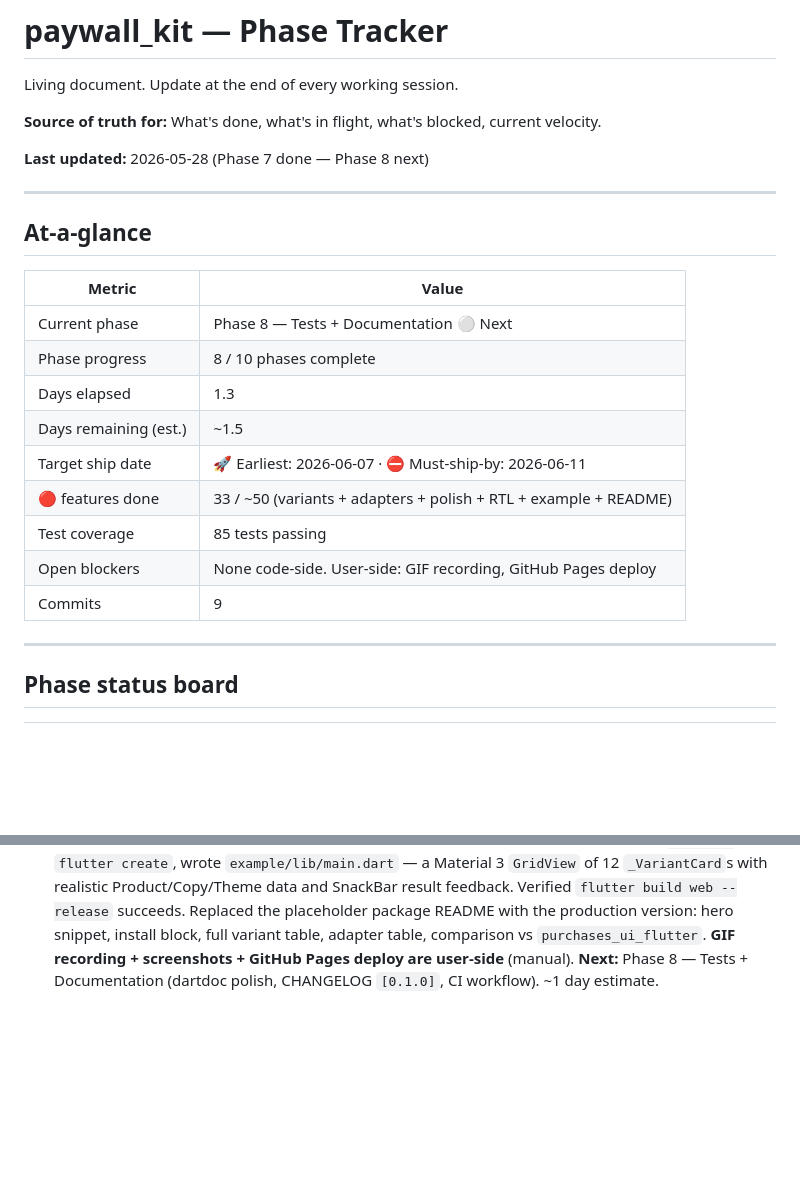
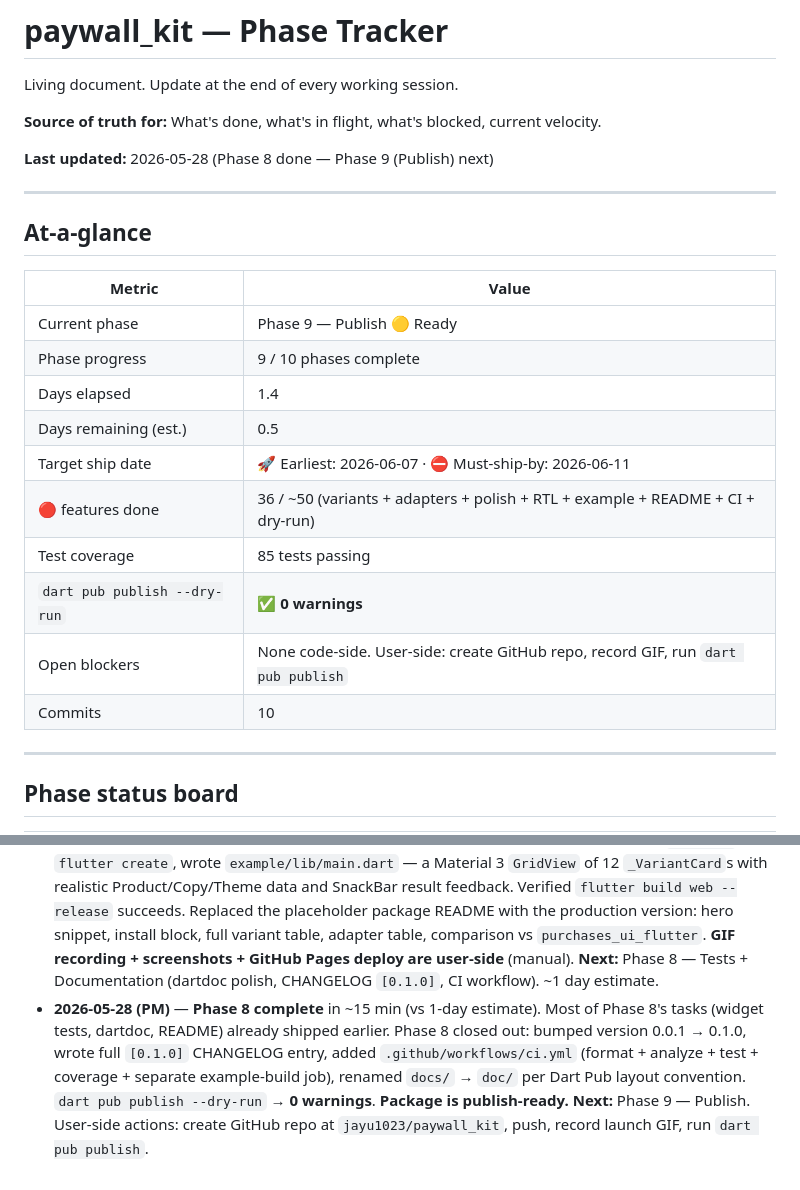
Before and after one commit to jayu1023/paywall_kit, a Markdown page: TRACKER.md, 2 parts joined by grey strips. GitHub-like rendering; blank space fills up the shorter version.

```diff
--- a/TRACKER.md
+++ b/TRACKER.md
@@ -4,7 +4,7 @@ Living document. Update at the end of every working session.
 
 **Source of truth for:** What's done, what's in flight, what's blocked, current velocity.
 
-**Last updated:** 2026-05-28 (Phase 7 done — Phase 8 next)
+**Last updated:** 2026-05-28 (Phase 8 done — Phase 9 (Publish) next)
 
 ---
 
@@ -12,15 +12,16 @@ Living document. Update at the end of every working session.
 
 | Metric | Value |
 |---|---|
-| Current phase | Phase 8 — Tests + Documentation ⚪ Next |
-| Phase progress | 8 / 10 phases complete |
-| Days elapsed | 1.3 |
-| Days remaining (est.) | ~1.5 |
+| Current phase | Phase 9 — Publish 🟡 Ready |
+| Phase progress | 9 / 10 phases complete |
+| Days elapsed | 1.4 |
+| Days remaining (est.) | 0.5 |
 | Target ship date | 🚀 Earliest: 2026-06-07 · ⛔ Must-ship-by: 2026-06-11 |
-| 🔴 features done | 33 / ~50 (variants + adapters + polish + RTL + example + README) |
+| 🔴 features done | 36 / ~50 (variants + adapters + polish + RTL + example + README + CI + dry-run) |
 | Test coverage | 85 tests passing |
-| Open blockers | None code-side. User-side: GIF recording, GitHub Pages deploy |
-| Commits | 9 |
+| `dart pub publish --dry-run` | ✅ **0 warnings** |
+| Open blockers | None code-side. User-side: create GitHub repo, record GIF, run `dart pub publish` |
+| Commits | 10 |
 
 ---
 
@@ -288,3 +309,4 @@ Living document. Update at the end of every working session.
 - **2026-05-28 (PM)** — **Phase 5 complete** in ~1.5 hrs (vs 2-day estimate). Built the adapter layer: abstract `PaywallAdapter`, default `PreviewAdapter` (no-op), `IapAdapter` wrapping `in_app_purchase`, `PaywallScope` InheritedWidget. Made `PaywallPrimaryButton` + `PaywallRestoreButton` async w/ spinners. Updated all 12 variants to dispatch buy via the adapter. Wrote `doc/ADAPTERS.md` with full RC recipe + Stripe skeleton + FakeAdapter test pattern. **73 tests passing**, analyzer 0 issues. **Next:** Phase 6 — L10n + Animation Polish. ~1.5 days estimate.
 - **2026-05-28 (PM)** — **Phase 6 complete** in ~30 min (vs 1.5-day estimate). Took two failed wrap-per-variant attempts in carousel + comparison, then pivoted to a one-edit router-level `PaywallEntrance` that animates every variant uniformly. Added selection-state `AnimatedContainer` to the 3 selector-based variants. Wrote `test/rtl_test.dart` covering all 12 variants in Arabic + `Directionality.rtl`. **Scope-cut** skeleton loaders (no async product fetch yet) and confetti (dep weight, not conversion-moving) to v0.2. **85 tests passing**, analyzer 0 issues. **Next:** Phase 7 — Example App + Marketing Assets (variant grid, launch GIF). ~1 day estimate.
 - **2026-05-28 (PM)** — **Phase 7 code-side done** in ~30 min (vs 1-day estimate). Scaffolded `example/` with `flutter create`, wrote `example/lib/main.dart` — a Material 3 `GridView` of 12 `_VariantCard`s with realistic Product/Copy/Theme data and SnackBar result feedback. Verified `flutter build web --release` succeeds. Replaced the placeholder package README with the production version: hero snippet, install block, full variant table, adapter table, comparison vs `purchases_ui_flutter`. **GIF recording + screenshots + GitHub Pages deploy are user-side** (manual). **Next:** Phase 8 — Tests + Documentation (dartdoc polish, CHANGELOG `[0.1.0]`, CI workflow). ~1 day estimate.
+- **2026-05-28 (PM)** — **Phase 8 complete** in ~15 min (vs 1-day estimate). Most of Phase 8's tasks (widget tests, dartdoc, README) already shipped earlier. Phase 8 closed out: bumped version 0.0.1 → 0.1.0, wrote full `[0.1.0]` CHANGELOG entry, added `.github/workflows/ci.yml` (format + analyze + test + coverage + separate example-build job), renamed `docs/` → `doc/` per Dart Pub layout convention. `dart pub publish --dry-run` → **0 warnings**. **Package is publish-ready.** **Next:** Phase 9 — Publish. User-side actions: create GitHub repo at `jayu1023/paywall_kit`, push, record launch GIF, run `dart pub publish`.
```
Also changed, not shown: other parts of TRACKER.md (+24 -4 lines).
